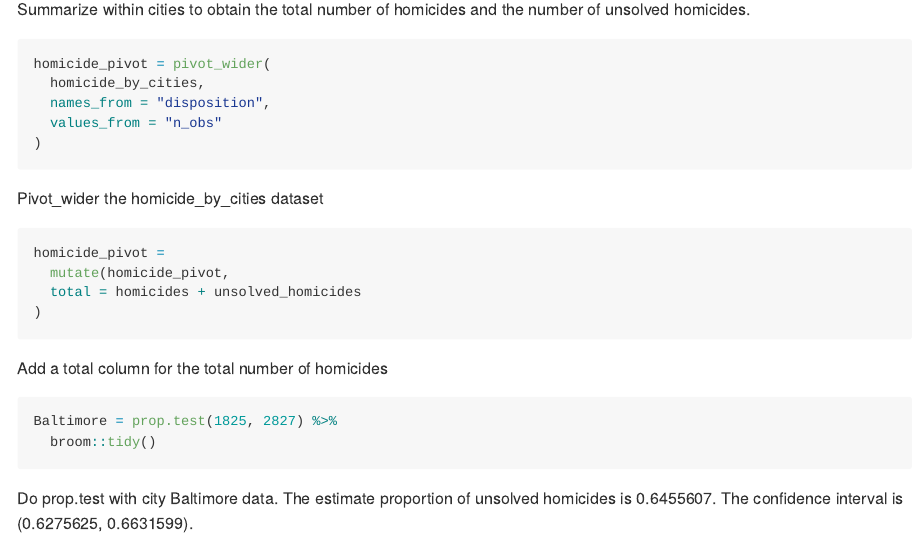
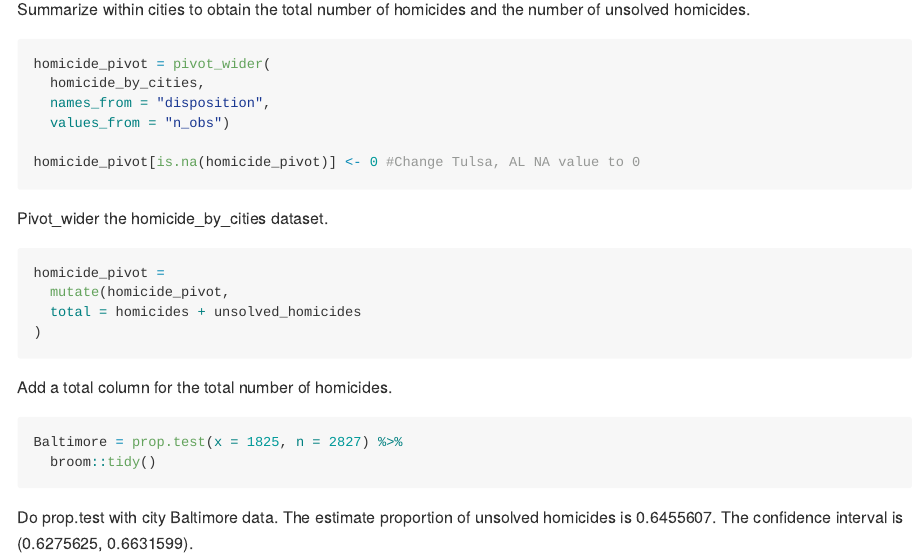
Before and after one commit to wangh174/p8105_hw5_hw2850, an R Markdown document (p8105_hw5_hw2850.Rmd): the page in a window 1100 px wide, from 1760 px down. The pictures show the output file p8105_hw5_hw2850.md that the author committed with the source, drawn offline in the style of GitHub; long lines of code are wrapped.

Commit message:
Change Tulsa, AL NA value to 0

````diff
--- a/p8105_hw5_hw2850.Rmd
+++ b/p8105_hw5_hw2850.Rmd
@@ -46,10 +46,11 @@ Summarize within cities to obtain the total number of homicides and the number o
 homicide_pivot = pivot_wider(
   homicide_by_cities,
   names_from = "disposition",
-  values_from = "n_obs"
-)
+  values_from = "n_obs")
+
+homicide_pivot[is.na(homicide_pivot)] <- 0 #Change Tulsa, AL NA value to 0
 ```
-Pivot_wider the homicide_by_cities dataset
+Pivot_wider the homicide_by_cities dataset.
 
 ```{r}
 homicide_pivot =
@@ -57,10 +58,10 @@ homicide_pivot =
   total = homicides + unsolved_homicides
 )
 ```
-Add a total column for the total number of homicides
+Add a total column for the total number of homicides.
 
 ```{r}
-Baltimore = prop.test(1825, 2827) %>%
+Baltimore = prop.test(x = 1825, n = 2827) %>%
   broom::tidy()
 ```
 Do prop.test with city Baltimore data. The estimate proportion of unsolved homicides is 0.6455607. The confidence interval is (0.6275625, 0.6631599).
````
Also changed, not shown: p8105_hw5_hw2850.md.
